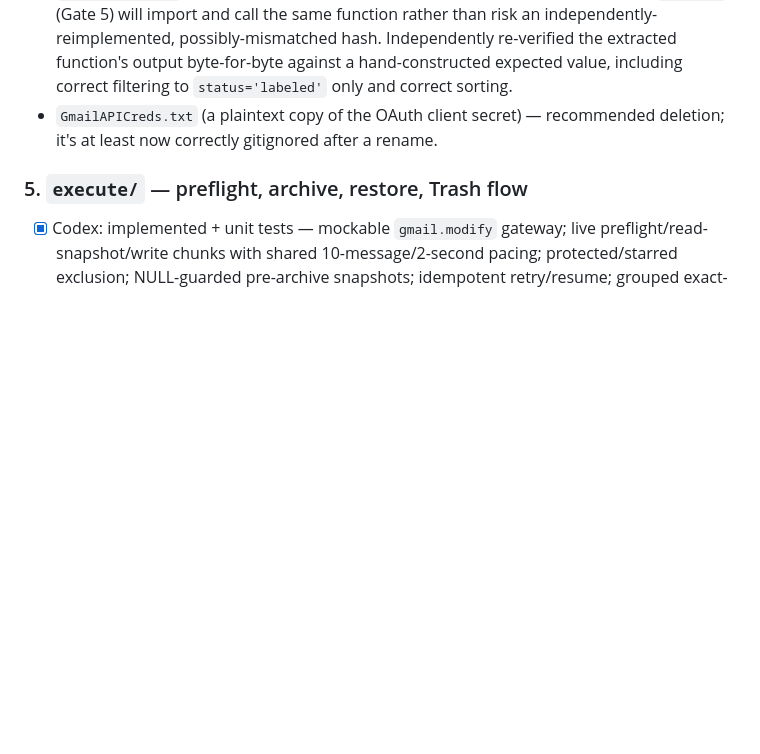
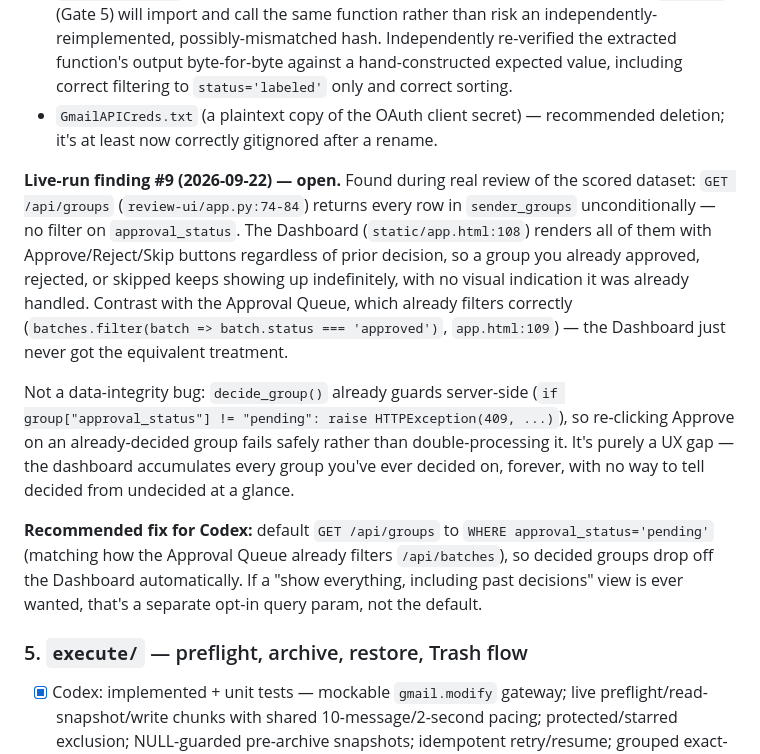
Before and after one commit to mslucido-lab/GmailCleanup, a Markdown page: CHECKLIST.md, the part around the change. Rendered like a GitHub page; blank space fills up the shorter version.

Commit message:
Record Gate 4 live-run finding #9: Dashboard never filters decided groups
GET /api/groups returns every sender_groups row unconditionally, so
approved/rejected/skipped groups keep showing up on the Dashboard with
active decision buttons forever. Server-side guard already prevents
double-processing (409 on non-pending groups); this is a UX-only gap.
Recommends defaulting to approval_status='pending', matching how the
Approval Queue already filters batches.

Co-Authored-By: Claude Sonnet 5 <noreply@anthropic.com>

```diff
--- a/CHECKLIST.md
+++ b/CHECKLIST.md
@@ -94,6 +94,12 @@ Stage 1 precedence, the category/brand independence logic, approved-group immuta
 - Cross-process hash risk fixed: `confirmation_snapshot_hash()` extracted into `db/snapshots.py` as the single canonical implementation, imported by review-ui; `execute/` (Gate 5) will import and call the same function rather than risk an independently-reimplemented, possibly-mismatched hash. Independently re-verified the extracted function's output byte-for-byte against a hand-constructed expected value, including correct filtering to `status='labeled'` only and correct sorting.
 - `GmailAPICreds.txt` (a plaintext copy of the OAuth client secret) — recommended deletion; it's at least now correctly gitignored after a rename.
 
+**Live-run finding #9 (2026-09-22) — open.** Found during real review of the scored dataset: `GET /api/groups` (`review-ui/app.py:74-84`) returns every row in `sender_groups` unconditionally — no filter on `approval_status`. The Dashboard (`static/app.html:108`) renders all of them with Approve/Reject/Skip buttons regardless of prior decision, so a group you already approved, rejected, or skipped keeps showing up indefinitely, with no visual indication it was already handled. Contrast with the Approval Queue, which already filters correctly (`batches.filter(batch => batch.status === 'approved')`, `app.html:109`) — the Dashboard just never got the equivalent treatment.
+
+Not a data-integrity bug: `decide_group()` already guards server-side (`if group["approval_status"] != "pending": raise HTTPException(409, ...)`), so re-clicking Approve on an already-decided group fails safely rather than double-processing it. It's purely a UX gap — the dashboard accumulates every group you've ever decided on, forever, with no way to tell decided from undecided at a glance.
+
+**Recommended fix for Codex:** default `GET /api/groups` to `WHERE approval_status='pending'` (matching how the Approval Queue already filters `/api/batches`), so decided groups drop off the Dashboard automatically. If a "show everything, including past decisions" view is ever wanted, that's a separate opt-in query param, not the default.
+
 ### 5. `execute/` — preflight, archive, restore, Trash flow
 - [x] Codex: implemented + unit tests — mockable `gmail.modify` gateway; live preflight/read-snapshot/write chunks with shared 10-message/2-second pacing; protected/starred exclusion; NULL-guarded pre-archive snapshots; idempotent retry/resume; grouped exact-label restore; confirmation-hash-gated `batchModify`-to-TRASH; dry-run default; concise failure audit records; and CLI/UI subprocess integration (41/41 full-suite tests passing)
 - [x] Claude: reviewed — every hard safety requirement from the spec is correctly implemented and directly tested against exactly the adversarial scenarios that took multiple rounds to work out earlier in this project: the `original_labels` NULL-guard race under a "write succeeded, response lost" retry (`test_failed_archive_keeps_original_snapshot_and_pending_status_for_resume`), the hash-mismatch-blocks-the-write guarantee (`test_hash_mismatch_invalidates_confirmation_without_a_gmail_write` — asserts zero Gmail writes on mismatch), STARRED as an unconditional safety rail even when absent from config (`test_starred_messages_are_protected_even_if_not_configured_as_a_label`), and TRASH-not-delete verified via the actual `batch_modify` call arguments, not just inference. `gmail.modify`-only scope (separate token file from extraction), dry-run-by-default (including for Cleanup/Archive label creation), and fail-closed protected-label resolution are all correct. Independently re-ran the full suite: 37/37 pass. No live Gmail operation was run, consistent with Codex's own note.
```
